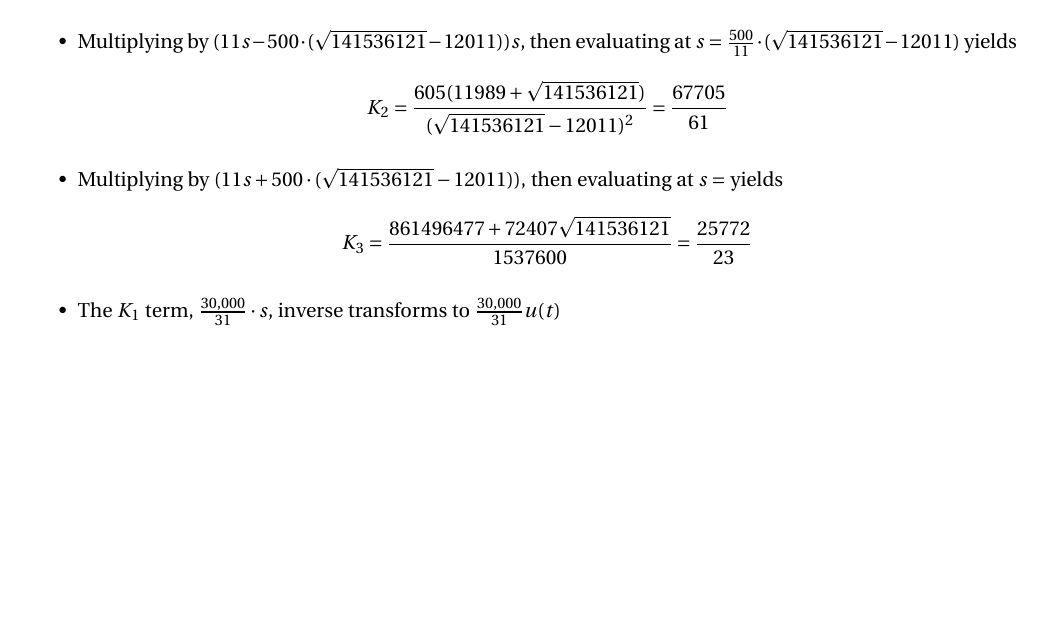
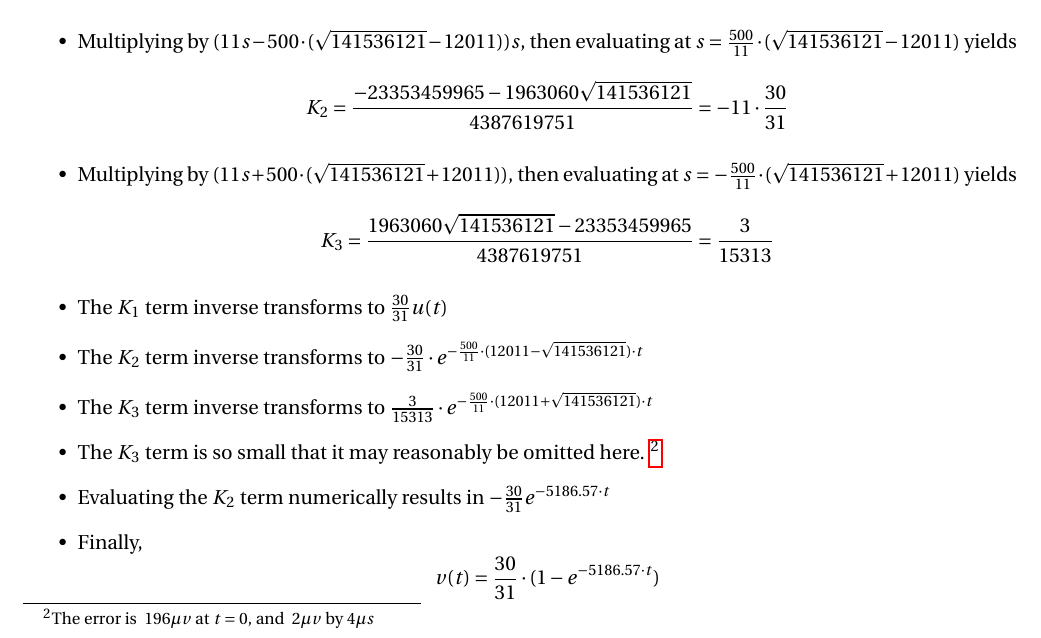
Before and after one commit to jkmunson/ENGR241, a LaTeX document (Transfer Functions/Report/Transfer Function.tex): part of page 3 of 6, cut so that both start at the same text, the shorter picture padded with empty space. Compiled offline with pdfLaTeX.

Commit message:
Finished transfer function lab report calculations

```diff
--- a/Transfer Functions/Report/Transfer Function.tex
+++ b/Transfer Functions/Report/Transfer Function.tex
@@ -63,13 +63,21 @@
 		\item The denominator factors to $\frac{1}{11}\cdot s(11s-500\cdot (\sqrt{141,536,121}-12011))\cdot (11s+500(\sqrt{141,536,121}+12011))$
 		\item Since there are 3 distinct real roots, we will have 3 constants to find. $K_1,K_2,K_3$
 		\item Pull the $\frac{1}{11}$ up to the numerator, to simplify the expansion to follow.
-		\item \[ \frac{55000(11s+12,000,000)}{s(11s-500\cdot (\sqrt{141,536,121}-12011))\cdot (11s+500(\sqrt{141,536,121}+12011))} =\] \\ \[ \frac{K_1}{s} + \frac{K_2}{(11s-500\cdot (\sqrt{141,536,121}-12,011))} \frac{K_3}{(11s+500(\sqrt{141,536,121}+12,011)}\]
+		\item \[ \frac{55000(11s+12,000,000)}{s(11s-500\cdot (\sqrt{141,536,121}-12011))\cdot (11s+500(\sqrt{141,536,121}+12011))} =\] \\ \[ \frac{K_1}{s} + \frac{K_2}{(11s-500\cdot (\sqrt{141,536,121}-12,011))} \frac{K_3}{(11s+500(\sqrt{141,536,121}+12,011))}\]
+
 		\item Multiplying by $s$, then evaluating at $s=0$ yields \[K_1=\frac{(55,000)(12,000,000)}{-500\cdot (\sqrt{141,536,121}-12,011)\cdot 500(\sqrt{141,536,121}+12,011)} = \frac{30}{31}\]
-		\item Multiplying by $(11s-500\cdot (\sqrt{141536121}-12011))s$, then evaluating at $s=\frac{500}{11}\cdot (\sqrt{141536121}-12011) $ yields \[K_2 = \frac{605(11989+\sqrt{141536121})}{(\sqrt{141536121}-12011)^{2}} = \frac{67705}{61} \]
-		\item Multiplying by $(11s+500\cdot (\sqrt{141536121}-12011))$, then evaluating at $s= $ yields \[K_3 = \frac{861496477+72407 \sqrt{141536121}}{1537600} = \frac{25772}{23}\]
 
+		\item Multiplying by $(11s-500\cdot (\sqrt{141536121}-12011))s$, then evaluating at $s=\frac{500}{11}\cdot (\sqrt{141536121}-12011) $ yields \[K_2 = \frac{-23353459965-1963060 \sqrt{141536121}}{4387619751} = -11\cdot\frac{30}{31} \]
 
-		\item The $K_1$ term, $\frac{30,000}{31}\cdot s$, inverse transforms to $\frac{30,000}{31}u(t)$
+		\item Multiplying by $(11s+500\cdot (\sqrt{141536121}+12011))$, then evaluating at $s=-\frac{500}{11}\cdot (\sqrt{141536121}+12011)$ yields \[K_3 = \frac{1963060 \sqrt{141536121}-23353459965}{4387619751} = \frac{3}{15313}\]
+
+		\item The $K_1$ term inverse transforms to $\frac{30}{31}u(t)$
+		\item The $K_2$ term inverse transforms to $-\frac{30}{31}\cdot e^{-\frac{500}{11}\cdot (12011-\sqrt{141536121})\cdot t}$
+		\item The $K_3$ term inverse transforms to $\frac{3}{15313}\cdot e^{-\frac{500}{11}\cdot (12011+\sqrt{141536121})\cdot t}$
+
+		\item The $K_3$ term is so small that it may reasonably be omitted here. \footnote{The error is $~196\mu v$ at $t=0$, and $~2\mu v$ by $4\mu s$}
+		\item Evaluating the $K_2$ term numerically results in $-\frac{30}{31}e^{-5186.57\cdot t}$
+		\item Finally, \[ v(t) = \frac{30}{31}\cdot(1-e^{-5186.57\cdot t}) \]
 	\end{itemize}
 
 	\begin{figure}[H]
```
Also changed, not shown: Transfer Functions/Report/Transfer Function.pdf, 3 other files.
